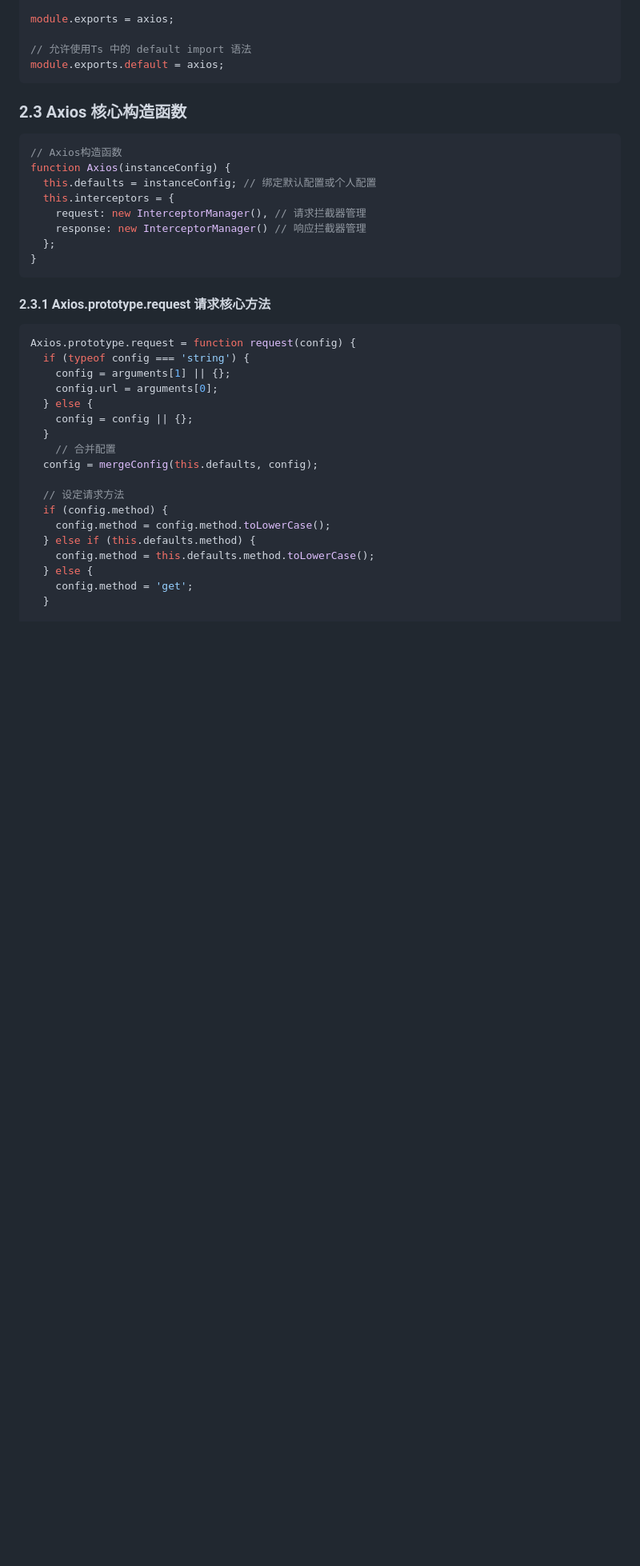
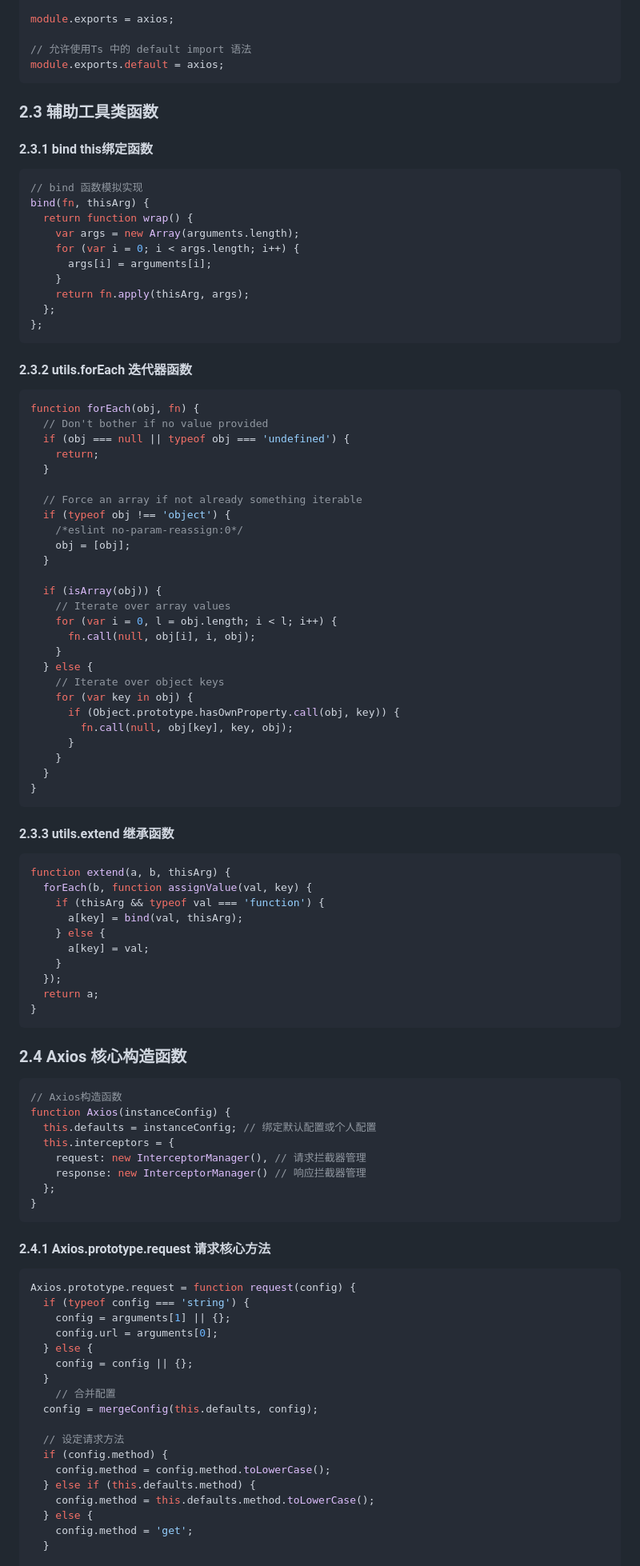
Before and after one commit to jackenl/blog, a Markdown page: docs/article/axios 源码解读.md, the part around the change printed below. Shown: that part at 80% size. GitHub-like rendering; blank space fills up the shorter version.

Commit message:
doc: axios源码解读

````diff
--- a/docs/article/axios 源码解读.md
+++ b/docs/article/axios 源码解读.md
@@ -119,7 +121,76 @@ module.exports = axios;
 module.exports.default = axios;
 ```
 
-### 2.3 Axios 核心构造函数
+### 2.3  辅助工具类函数
+
+#### 2.3.1 bind this绑定函数
+
+```js
+// bind 函数模拟实现
+bind(fn, thisArg) {
+  return function wrap() {
+    var args = new Array(arguments.length);
+    for (var i = 0; i < args.length; i++) {
+      args[i] = arguments[i];
+    }
+    return fn.apply(thisArg, args);
+  };
+};
+```
+
+
+
+#### 2.3.2 utils.forEach 迭代器函数
+
+```js
+function forEach(obj, fn) {
+  // Don't bother if no value provided
+  if (obj === null || typeof obj === 'undefined') {
+    return;
+  }
+
+  // Force an array if not already something iterable
+  if (typeof obj !== 'object') {
+    /*eslint no-param-reassign:0*/
+    obj = [obj];
+  }
+
+  if (isArray(obj)) {
+    // Iterate over array values
+    for (var i = 0, l = obj.length; i < l; i++) {
+      fn.call(null, obj[i], i, obj);
+    }
+  } else {
+    // Iterate over object keys
+    for (var key in obj) {
+      if (Object.prototype.hasOwnProperty.call(obj, key)) {
+        fn.call(null, obj[key], key, obj);
+      }
+    }
+  }
+}
+```
+
+
+
+#### 2.3.3 utils.extend 继承函数
+
+```js
+function extend(a, b, thisArg) {
+  forEach(b, function assignValue(val, key) {
+    if (thisArg && typeof val === 'function') {
+      a[key] = bind(val, thisArg);
+    } else {
+      a[key] = val;
+    }
+  });
+  return a;
+}
+```
+
+
+
+### 2.4 Axios 核心构造函数
 
 ```js
 // Axios构造函数
@@ -132,7 +203,7 @@ function Axios(instanceConfig) {
 }
 ```
 
-#### 2.3.1 Axios.prototype.request 请求核心方法
+#### 2.4.1 Axios.prototype.request 请求核心方法
 
 ```js
 Axios.prototype.request = function request(config) {
````
Also changed, not shown: other parts of docs/article/axios 源码解读.md (+36 -24 lines), images/axios执行流程.png (added).
